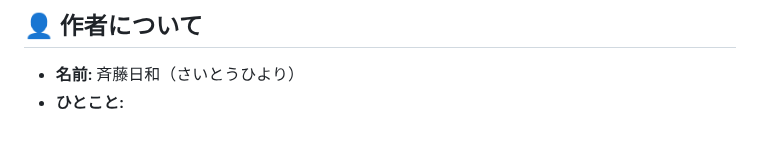
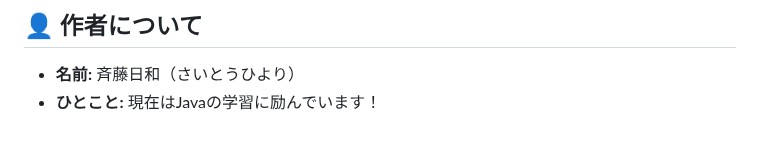
Before and after one commit to s1324121/s1324121.github.io, a Markdown page: README.md, the part around the change. Drawn GitHub-style.

```diff
--- a/README.md
+++ b/README.md
@@ -157,4 +157,4 @@
 ## 👤 作者について
 
 * **名前:** 斉藤日和（さいとうひより）
-* **ひとこと:**
+* **ひとこと:** 現在はJavaの学習に励んでいます！
```
